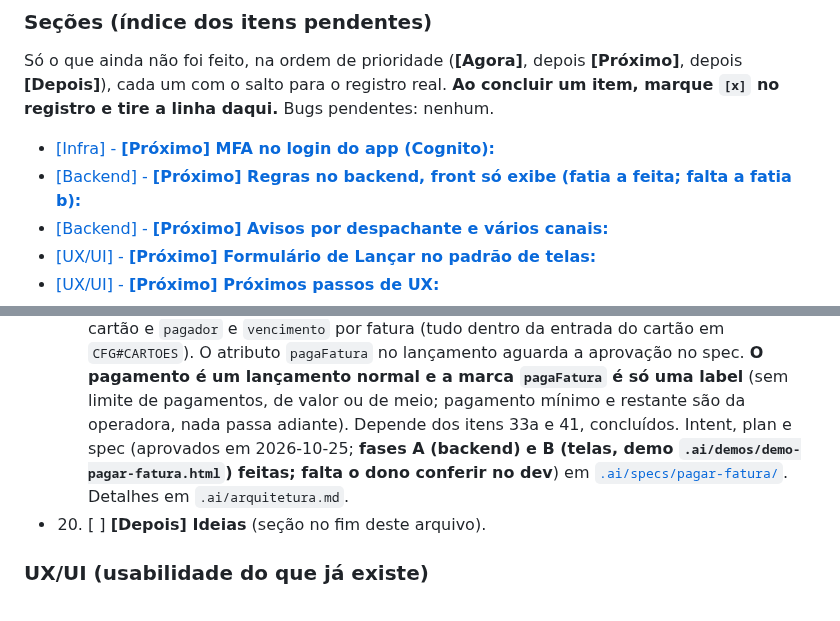
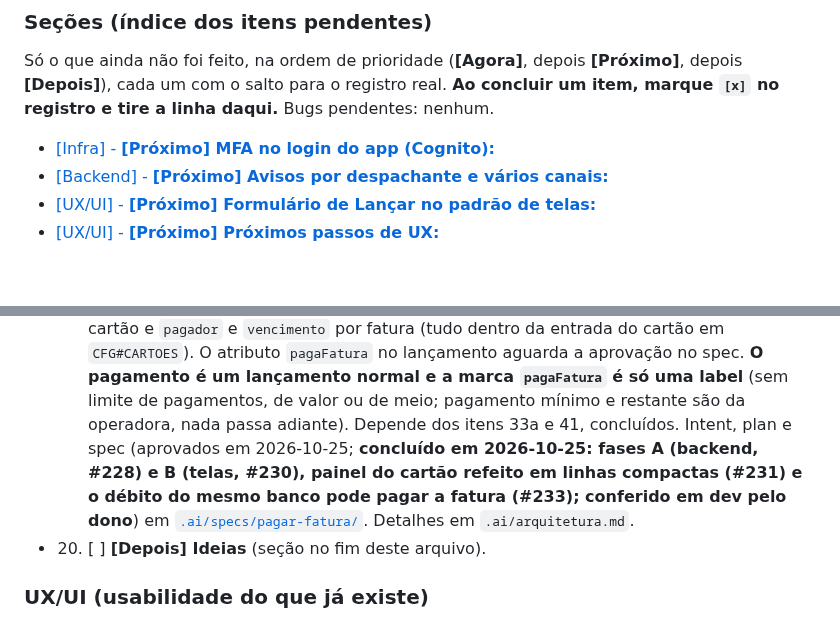
Before and after one commit to cicerotec/financas-ai, a Markdown page: BACKLOG.md, 2 parts joined by grey strips. Drawn GitHub-style; blank space fills up the shorter version.

```diff
--- a/BACKLOG.md
+++ b/BACKLOG.md
@@ -23,7 +23,6 @@ com o salto para o registro real. **Ao concluir um item, marque `[x]` no registr
 pendentes: nenhum.
 
 - [\[Infra\] - **\[Próximo\] MFA no login do app (Cognito):**](#item-37)
-- [\[Backend\] - **\[Próximo\] Regras no backend, front só exibe (fatia a feita; falta a fatia b):**](#item-33)
 - [\[Backend\] - **\[Próximo\] Avisos por despachante e vários canais:**](#item-34)
 - [\[UX/UI\] - **\[Próximo\] Formulário de Lançar no padrão de telas:**](#item-30)
 - [\[UX/UI\] - **\[Próximo\] Próximos passos de UX:**](#item-21)
@@ -297,7 +294,7 @@ DynamoDB sem discutir com o dono.**
   - **Pagamento mínimo ou parcial** (a maioria dos usuários usa; o dono não) fica aqui: a fatura passa a ter mais de um pagamento.
   - **Dados novos aprovados pelo dono em 2026-10-25:** `pagador` e `diaVencimento` no cartão e `pagador` e `vencimento` por fatura (tudo dentro da entrada do
     cartão em `CFG#CARTOES`). O atributo `pagaFatura` no lançamento aguarda a aprovação no spec. **O pagamento é um lançamento normal e a marca `pagaFatura` é só uma label** (sem limite de pagamentos, de valor ou de meio; pagamento mínimo e restante são da operadora, nada passa adiante). Depende dos itens 33a e 41,
-    concluídos. Intent, plan e spec (aprovados em 2026-10-25; **fases A (backend) e B (telas, demo `.ai/demos/demo-pagar-fatura.html`) feitas; falta o dono conferir no dev**) em [`.ai/specs/pagar-fatura/`](.ai/specs/pagar-fatura/intent.md). Detalhes em `.ai/arquitetura.md`.
+    concluídos. Intent, plan e spec (aprovados em 2026-10-25; **concluído em 2026-10-25: fases A (backend, #228) e B (telas, #230), painel do cartão refeito em linhas compactas (#231) e o débito do mesmo banco pode pagar a fatura (#233); conferido em dev pelo dono**) em [`.ai/specs/pagar-fatura/`](.ai/specs/pagar-fatura/intent.md). Detalhes em `.ai/arquitetura.md`.
 - 20. [ ] <a id="item-20"></a>**[Depois] Ideias** (seção no fim deste arquivo).
 
 ### UX/UI (usabilidade do que já existe)
```
Also changed, not shown: other parts of BACKLOG.md (+5 -7 lines).
